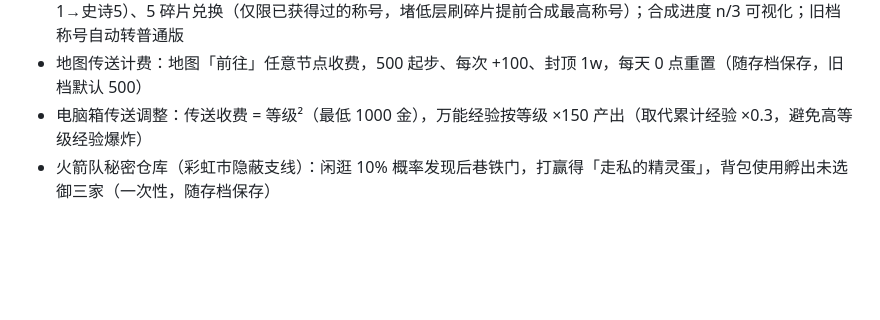
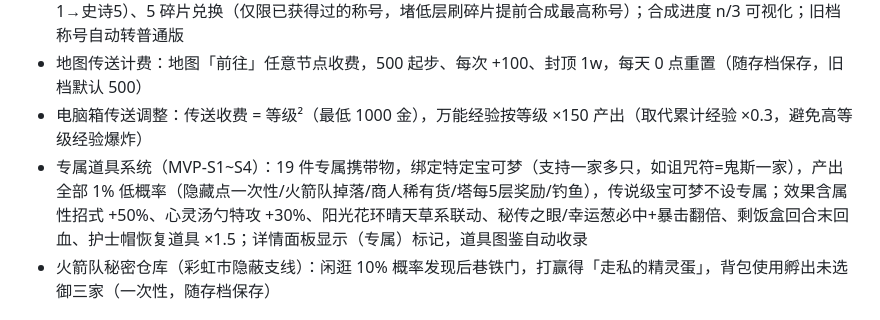
Before and after one commit to haodongxi/bkmgame, a Markdown page: AGENTS.md, the part around the change. Drawn GitHub-style; blank space fills up the shorter version.

Commit message:
docs: 记录专属道具系统 MVP-S1~S4

```diff
--- a/AGENTS.md
+++ b/AGENTS.md
@@ -322,6 +322,7 @@
 - 称号稀有度：普通/少见/稀有/传说/史诗五档，加成 = 称号基础（按难度：登塔者攻+2 → 超越者五项+3）+ 稀有度（攻→防→特攻→特防→速 逐档解锁，每项 +1），装备后全队生效；超越之塔每 10 层随机称号箱（史诗 2%）、100 层保底「超越者·史诗」、无尽之塔 100 层保底「征服者·稀有」；3 合 1 同名合成、分解按档位给碎片（普通1→史诗5）、5 碎片兑换（仅限已获得过的称号，堵低层刷碎片提前合成最高称号）；合成进度 n/3 可视化；旧档称号自动转普通版
 - 地图传送计费：地图「前往」任意节点收费，500 起步、每次 +100、封顶 1w，每天 0 点重置（随存档保存，旧档默认 500）
 - 电脑箱传送调整：传送收费 = 等级²（最低 1000 金），万能经验按等级 ×150 产出（取代累计经验 ×0.3，避免高等级经验爆炸）
+- 专属道具系统（MVP-S1~S4）：19 件专属携带物，绑定特定宝可梦（支持一家多只，如诅咒符=鬼斯一家），产出全部 1% 低概率（隐藏点一次性/火箭队掉落/商人稀有货/塔每5层奖励/钓鱼），传说级宝可梦不设专属；效果含属性招式 +50%、心灵汤勺特攻 +30%、阳光花环晴天草系联动、秘传之眼/幸运葱必中+暴击翻倍、剩饭盒回合末回血、护士帽恢复道具 ×1.5；详情面板显示（专属）标记，道具图鉴自动收录
 - 火箭队秘密仓库（彩虹市隐蔽支线）：闲逛 10% 概率发现后巷铁门，打赢得「走私的精灵蛋」，背包使用孵出未选御三家（一次性，随存档保存）
 
 ## 已知简化与 TODO（防止遗忘）
```
